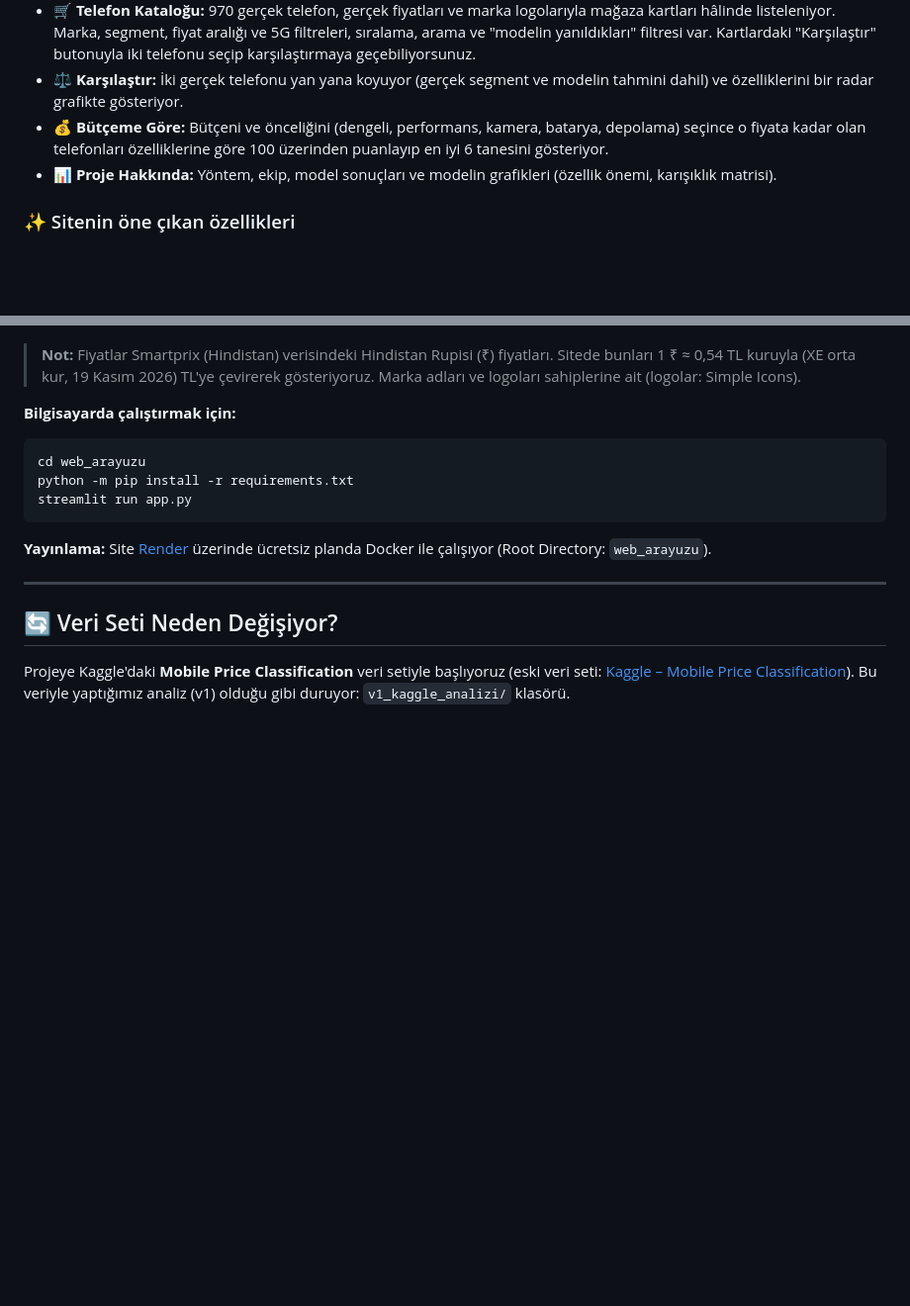
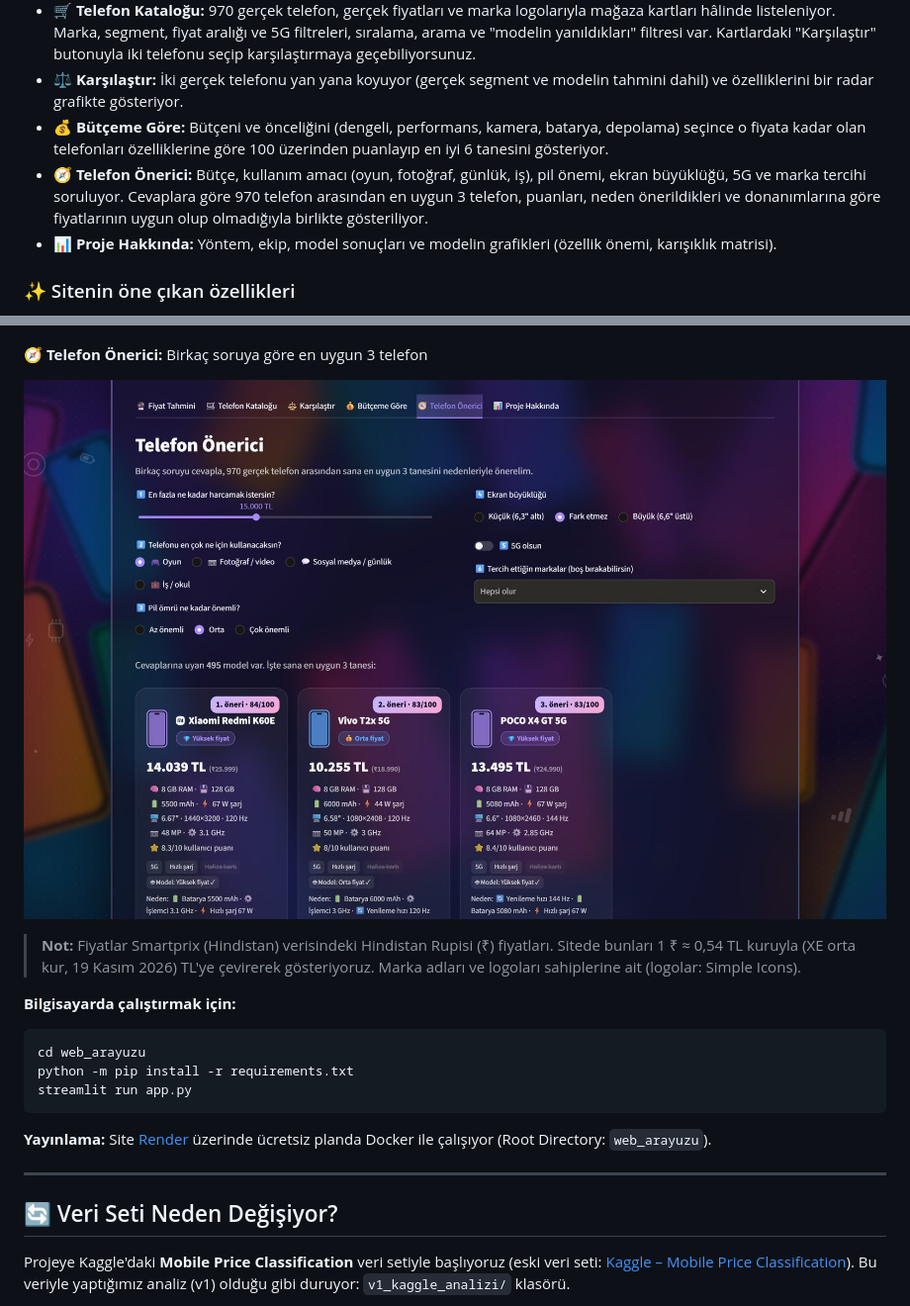
Before and after one commit to mertalidag14/Mobile-Price-Range, a Markdown page: README.md, 2 parts joined by grey strips. Shown at 99% size. GitHub-like rendering; pictures changed too: ekran_goruntuleri/6_telefon_onerici.jpg (added); blank space fills up the shorter version.

```diff
--- a/README.md
+++ b/README.md
@@ -549,6 +549,7 @@ Gerçek telefon verisiyle eğittiğimiz modeli **TeknoTahmin** adında bir Strea
 - **🛒 Telefon Kataloğu:** 970 gerçek telefon, gerçek fiyatları ve marka logolarıyla mağaza kartları hâlinde listeleniyor. Marka, segment, fiyat aralığı ve 5G filtreleri, sıralama, arama ve "modelin yanıldıkları" filtresi var. Kartlardaki "Karşılaştır" butonuyla iki telefonu seçip karşılaştırmaya geçebiliyorsunuz.
 - **⚖️ Karşılaştır:** İki gerçek telefonu yan yana koyuyor (gerçek segment ve modelin tahmini dahil) ve özelliklerini bir radar grafikte gösteriyor.
 - **💰 Bütçeme Göre:** Bütçeni ve önceliğini (dengeli, performans, kamera, batarya, depolama) seçince o fiyata kadar olan telefonları özelliklerine göre 100 üzerinden puanlayıp en iyi 6 tanesini gösteriyor.
+- **🧭 Telefon Önerici:** Bütçe, kullanım amacı (oyun, fotoğraf, günlük, iş), pil önemi, ekran büyüklüğü, 5G ve marka tercihi soruluyor. Cevaplara göre 970 telefon arasından en uygun 3 telefon, puanları, neden önerildikleri ve donanımlarına göre fiyatlarının uygun olup olmadığıyla birlikte gösteriliyor.
 - **📊 Proje Hakkında:** Yöntem, ekip, model sonuçları ve modelin grafikleri (özellik önemi, karışıklık matrisi).
 
 ### ✨ Sitenin öne çıkan özellikleri
@@ -603,6 +608,11 @@ Gerçek telefon verisiyle eğittiğimiz modeli **TeknoTahmin** adında bir Strea
 **📊 Proje Hakkında:** Yöntem, ekip ve modelin grafikleri (özellik önemi, karışıklık matrisi)
 
 ![TeknoTahmin – Proje Hakkında](ekran_goruntuleri/4_proje_hakkinda.jpg)
+
+
+**🧭 Telefon Önerici:** Birkaç soruya göre en uygun 3 telefon
+
+![TeknoTahmin – Telefon Önerici](ekran_goruntuleri/6_telefon_onerici.jpg)
 
 
 > **Not:** Fiyatlar Smartprix (Hindistan) verisindeki Hindistan Rupisi (₹) fiyatları. Sitede bunları 1 ₹ ≈ 0,54 TL
```
Also changed, not shown: other parts of README.md (+4 -0 lines), ekran_goruntuleri/1_fiyat_tahmini.jpg, ekran_goruntuleri/2_telefon_katalogu.jpg, ekran_goruntuleri/3_karsilastir.jpg, ekran_goruntuleri/4_proje_hakkinda.jpg, ekran_goruntuleri/5_butceme_gore.jpg, 1 other file.
